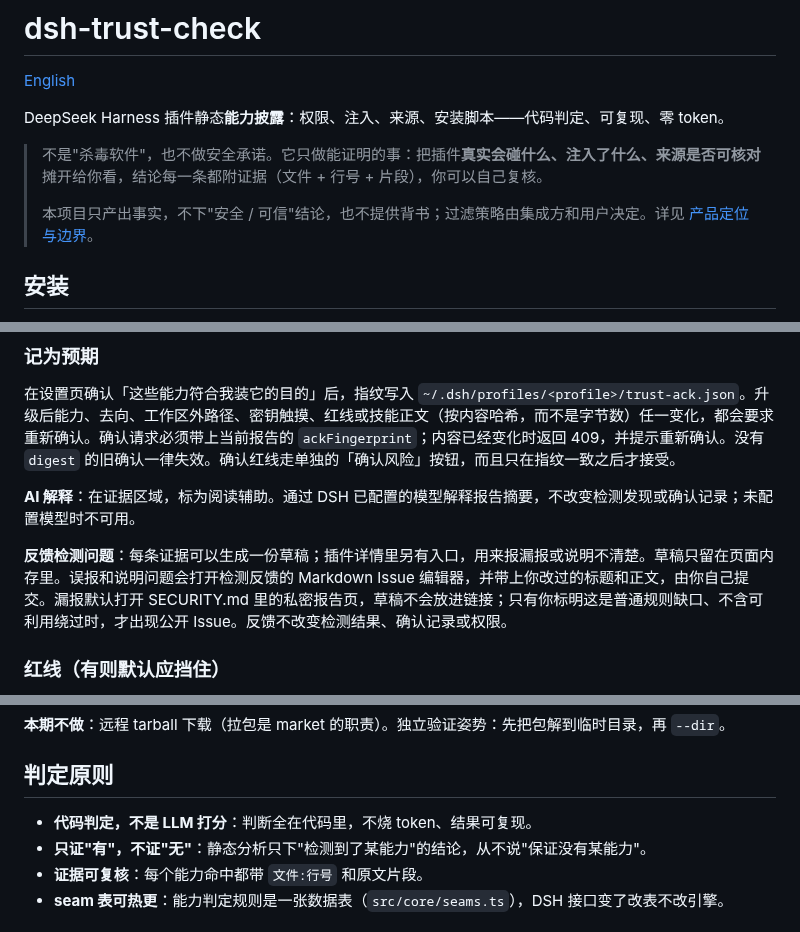
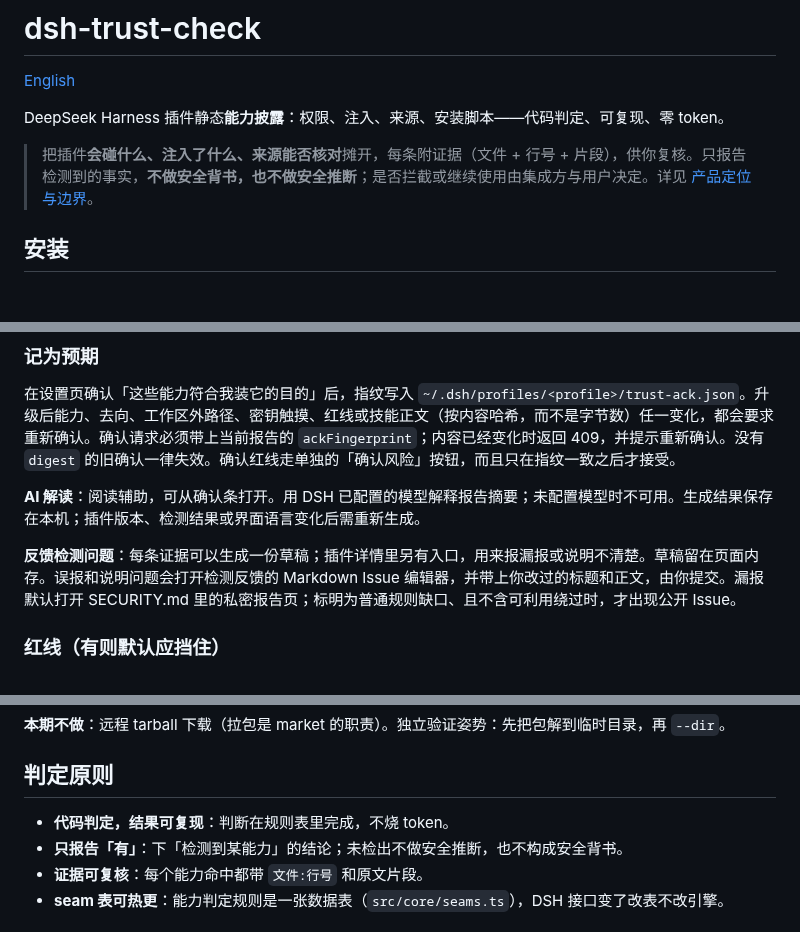
Before and after one commit to liuwenji007/dsh-trust-check, a Markdown page: README.md, 3 parts joined by grey strips. GitHub-like rendering; blank space fills up the shorter version.

```diff
--- a/README.md
+++ b/README.md
@@ -4,9 +4,7 @@
 
 DeepSeek Harness 插件静态**能力披露**：权限、注入、来源、安装脚本——代码判定、可复现、零 token。
 
-> 不是"杀毒软件"，也不做安全承诺。它只做能证明的事：把插件**真实会碰什么、注入了什么、来源是否可核对**摊开给你看，结论每一条都附证据（文件 + 行号 + 片段），你可以自己复核。
->
-> 本项目只产出事实，不下"安全 / 可信"结论，也不提供背书；过滤策略由集成方和用户决定。详见 [产品定位与边界](docs/POSITIONING.md)。
+> 把插件**会碰什么、注入了什么、来源能否核对**摊开，每条附证据（文件 + 行号 + 片段），供你复核。只报告检测到的事实，**不做安全背书，也不做安全推断**；是否拦截或继续使用由集成方与用户决定。详见 [产品定位与边界](docs/POSITIONING.md)。
 
 ## 安装
 
@@ -107,9 +105,9 @@ CLI 仍打印同一套事实，不套这套卡片顺序。
 
 在设置页确认「这些能力符合我装它的目的」后，指纹写入 `~/.dsh/profiles/<profile>/trust-ack.json`。升级后能力、去向、工作区外路径、密钥触摸、红线或技能正文（按内容哈希，而不是字节数）任一变化，都会要求重新确认。确认请求必须带上当前报告的 `ackFingerprint`；内容已经变化时返回 409，并提示重新确认。没有 `digest` 的旧确认一律失效。确认红线走单独的「确认风险」按钮，而且只在指纹一致之后才接受。
 
-**AI 解释**：在证据区域，标为阅读辅助。通过 DSH 已配置的模型解释报告摘要，不改变检测发现或确认记录；未配置模型时不可用。
+**AI 解读**：阅读辅助，可从确认条打开。用 DSH 已配置的模型解释报告摘要；未配置模型时不可用。生成结果保存在本机；插件版本、检测结果或界面语言变化后需重新生成。
 
-**反馈检测问题**：每条证据可以生成一份草稿；插件详情里另有入口，用来报漏报或说明不清楚。草稿只留在页面内存里。误报和说明问题会打开检测反馈的 Markdown Issue 编辑器，并带上你改过的标题和正文，由你自己提交。漏报默认打开 SECURITY.md 里的私密报告页，草稿不会放进链接；只有你标明这是普通规则缺口、不含可利用绕过时，才出现公开 Issue。反馈不改变检测结果、确认记录或权限。
+**反馈检测问题**：每条证据可以生成一份草稿；插件详情里另有入口，用来报漏报或说明不清楚。草稿留在页面内存。误报和说明问题会打开检测反馈的 Markdown Issue 编辑器，并带上你改过的标题和正文，由你提交。漏报默认打开 SECURITY.md 里的私密报告页；标明为普通规则缺口、且不含可利用绕过时，才出现公开 Issue。
 
 ### 红线（有则默认应挡住）
 
@@ -163,8 +161,8 @@ npx dsh-trust-check --dir "$EXTRACTED_DIR" --spec "$INSTALL_SPEC" --json
 
 ## 判定原则
 
-- **代码判定，不是 LLM 打分**：判断全在代码里，不烧 token、结果可复现。
-- **只证"有"，不证"无"**：静态分析只下"检测到了某能力"的结论，从不说"保证没有某能力"。
+- **代码判定，结果可复现**：判断在规则表里完成，不烧 token。
+- **只报告「有」**：下「检测到某能力」的结论；未检出不做安全推断，也不构成安全背书。
 - **证据可复核**：每个能力命中都带 `文件:行号` 和原文片段。
 - **seam 表可热更**：能力判定规则是一张数据表（`src/core/seams.ts`），DSH 接口变了改表不改引擎。
 
```
Also changed, not shown: other parts of README.md (+14 -14 lines), CHANGELOG.md (+5 -3 lines), README.en.md (+19 -21 lines), docs/dsh.png, 5 other files.
